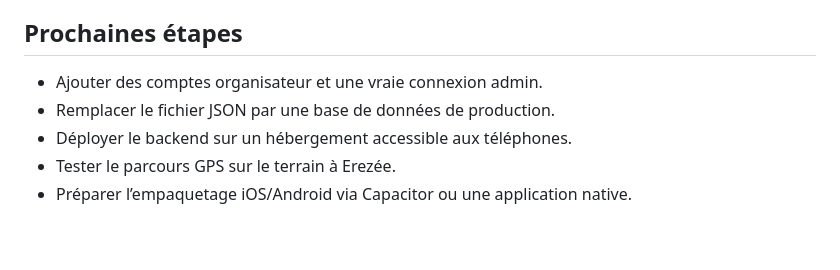
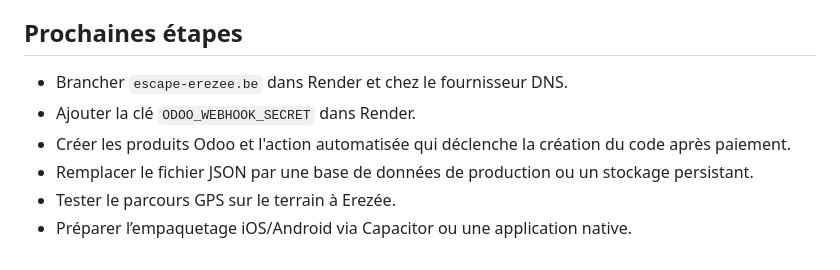
Before and after one commit to CorentynSTOCK/escape-erezee, a Markdown page: README.md, the part around the change. Rendered like a GitHub page.

Commit message:
Refresh production next steps

```diff
--- a/README.md
+++ b/README.md
@@ -146,8 +146,9 @@ La version directe par fichier fonctionne encore pour tester l’interface. Pour
 
 ## Prochaines étapes
 
-- Ajouter des comptes organisateur et une vraie connexion admin.
-- Remplacer le fichier JSON par une base de données de production.
-- Déployer le backend sur un hébergement accessible aux téléphones.
+- Brancher `escape-erezee.be` dans Render et chez le fournisseur DNS.
+- Ajouter la clé `ODOO_WEBHOOK_SECRET` dans Render.
+- Créer les produits Odoo et l'action automatisée qui déclenche la création du code après paiement.
+- Remplacer le fichier JSON par une base de données de production ou un stockage persistant.
 - Tester le parcours GPS sur le terrain à Erezée.
 - Préparer l’empaquetage iOS/Android via Capacitor ou une application native.
```
